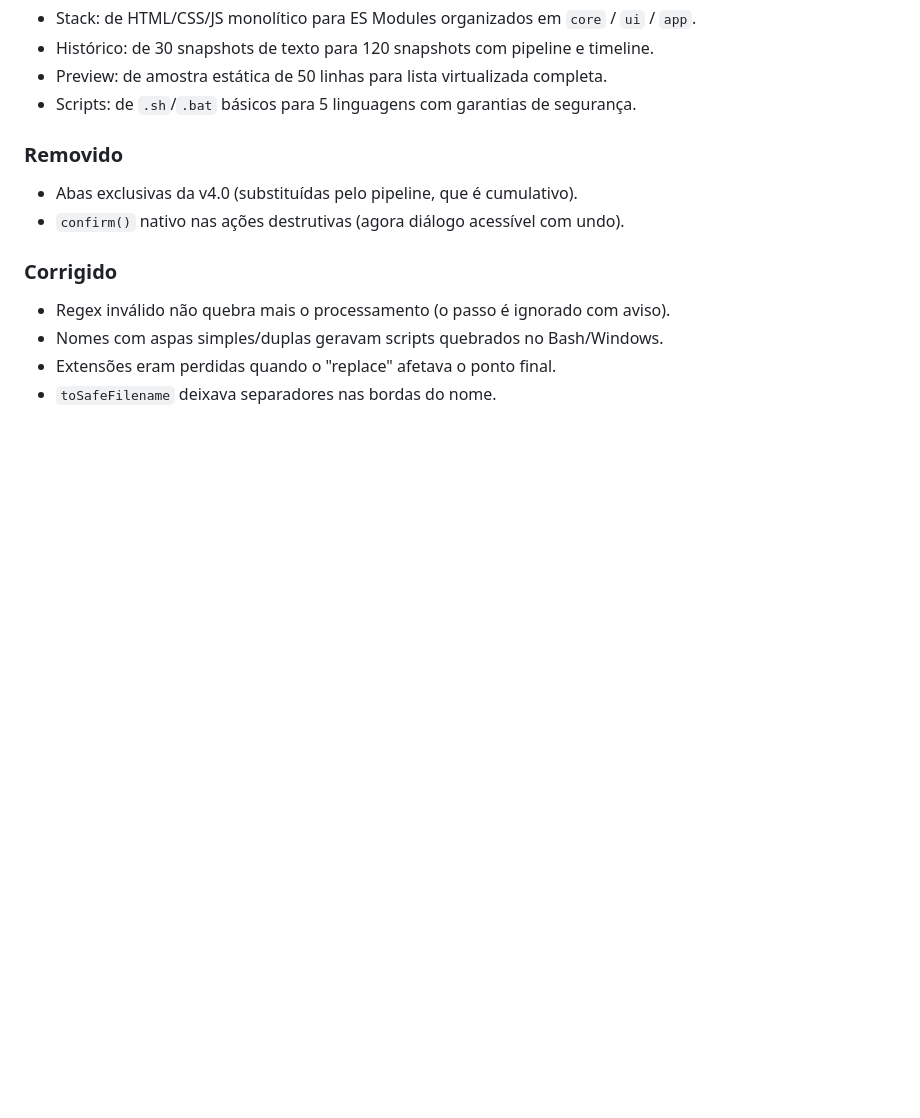
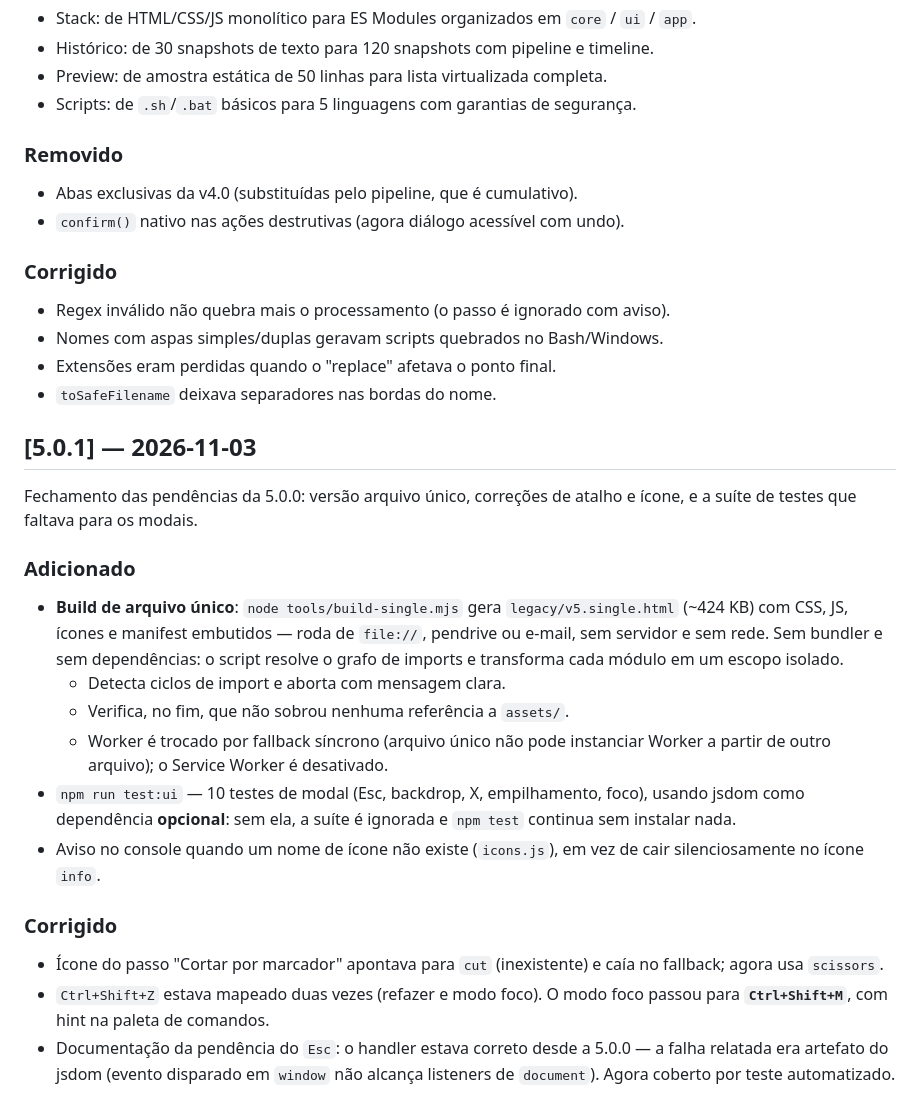
Before and after one commit to datalonga/Editor-de-Texto-em-Lote, a Markdown page: CHANGELOG.md, the part around the change. Drawn GitHub-style; blank space fills up the shorter version.

```diff
--- a/CHANGELOG.md
+++ b/CHANGELOG.md
@@ -80,3 +80,33 @@ Reescrita completa do app ("Ultra Pro"). A v4.0 permanece em
 - Nomes com aspas simples/duplas geravam scripts quebrados no Bash/Windows.
 - Extensões eram perdidas quando o "replace" afetava o ponto final.
 - `toSafeFilename` deixava separadores nas bordas do nome.
+
+## [5.0.1] — 2026-11-03
+
+Fechamento das pendências da 5.0.0: versão arquivo único, correções de atalho e
+ícone, e a suíte de testes que faltava para os modais.
+
+### Adicionado
+- **Build de arquivo único**: `node tools/build-single.mjs` gera
+  `legacy/v5.single.html` (~424 KB) com CSS, JS, ícones e manifest embutidos —
+  roda de `file://`, pendrive ou e-mail, sem servidor e sem rede. Sem bundler e
+  sem dependências: o script resolve o grafo de imports e transforma cada módulo
+  em um escopo isolado.
+  - Detecta ciclos de import e aborta com mensagem clara.
+  - Verifica, no fim, que não sobrou nenhuma referência a `assets/`.
+  - Worker é trocado por fallback síncrono (arquivo único não pode instanciar
+    Worker a partir de outro arquivo); o Service Worker é desativado.
+- `npm run test:ui` — 10 testes de modal (Esc, backdrop, X, empilhamento, foco),
+  usando jsdom como dependência **opcional**: sem ela, a suíte é ignorada e
+  `npm test` continua sem instalar nada.
+- Aviso no console quando um nome de ícone não existe (`icons.js`), em vez de
+  cair silenciosamente no ícone `info`.
+
+### Corrigido
+- Ícone do passo "Cortar por marcador" apontava para `cut` (inexistente) e caía
+  no fallback; agora usa `scissors`.
+- `Ctrl+Shift+Z` estava mapeado duas vezes (refazer e modo foco). O modo foco
+  passou para **`Ctrl+Shift+M`**, com hint na paleta de comandos.
+- Documentação da pendência do `Esc`: o handler estava correto desde a 5.0.0 —
+  a falha relatada era artefato do jsdom (evento disparado em `window` não
+  alcança listeners de `document`). Agora coberto por teste automatizado.
```
Also changed, not shown: README.md (+30 -3 lines).
